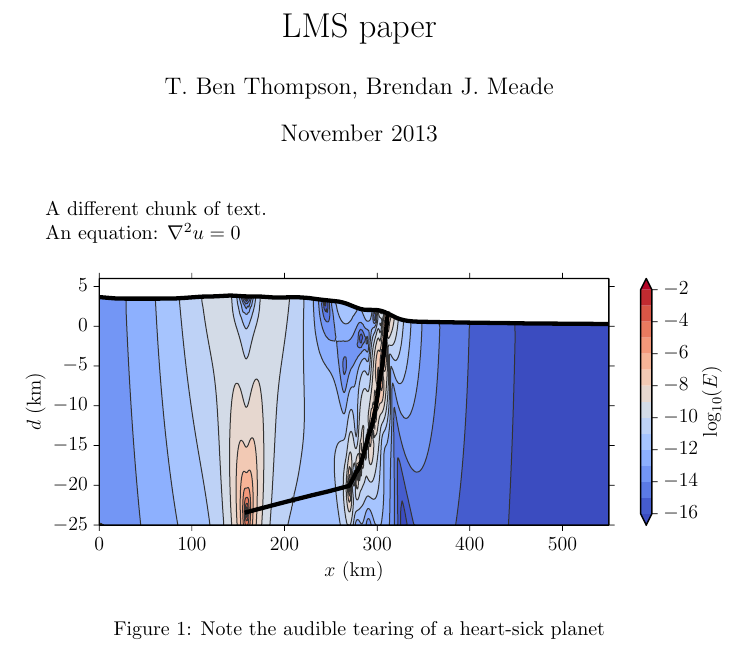
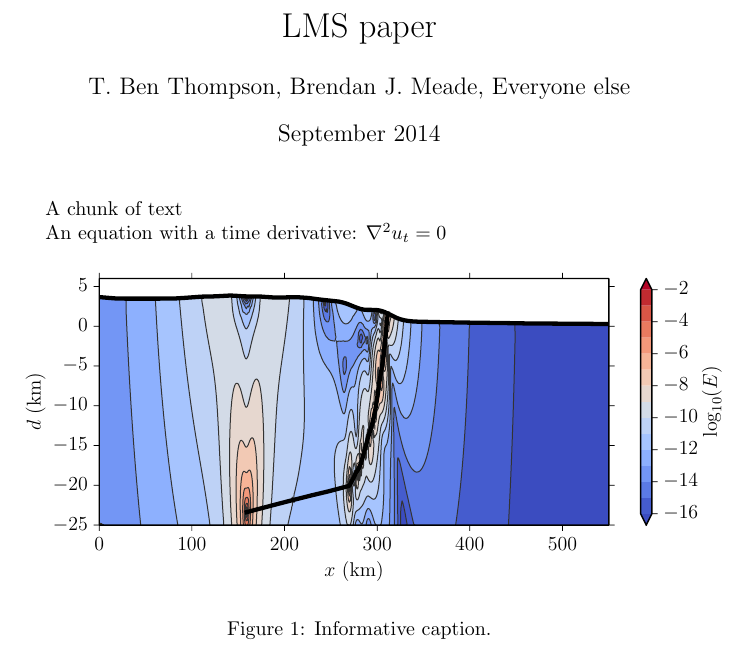
Before and after one commit to tbenthompson/lms_paper, a LaTeX document (paper.tex): part of the page, cut so that both start at the same text. Compiled offline with pdfLaTeX.

Commit message:
Hook test 1.

```diff
--- a/paper.tex
+++ b/paper.tex
@@ -3,23 +3,23 @@
 \usepackage[utf8]{inputenc}
 
 \title{LMS paper}
-\author{T. Ben Thompson, Brendan J. Meade}
-\date{November 2013}
+\author{T. Ben Thompson, Brendan J. Meade, Everyone else}
+\date{September 2014}
 \usepackage{graphicx}
 
 \begin{document}
 
 \maketitle
 
-A different chunk of text.
+A chunk of text
 
-An equation:
-$\nabla^2 u = 0$
+An equation with a time derivative:
+$\nabla^2 u_t = 0$
 
 \begin{figure}[h!]
   \centering
      \includegraphics[width=5in]{figs/log_energy_density.pdf}
-   \caption{Note the audible tearing of a heart-sick planet}
+   \caption{Informative caption.}
 \end{figure}
 
 \end{document}
```
Also changed, not shown: 1 other file.
